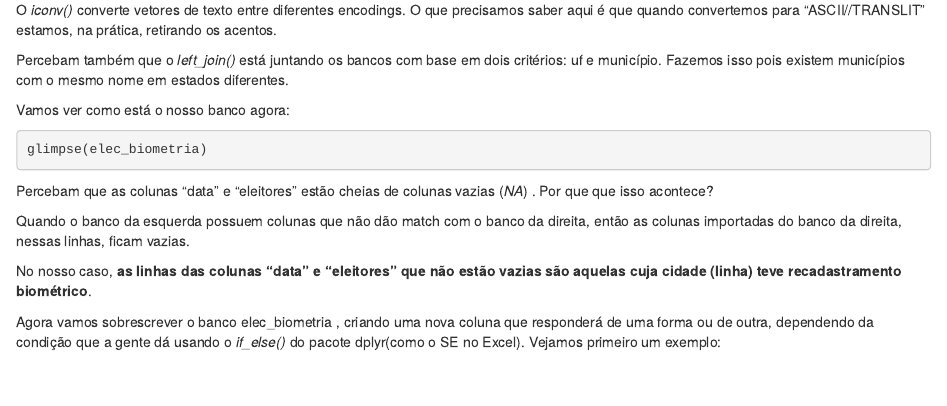
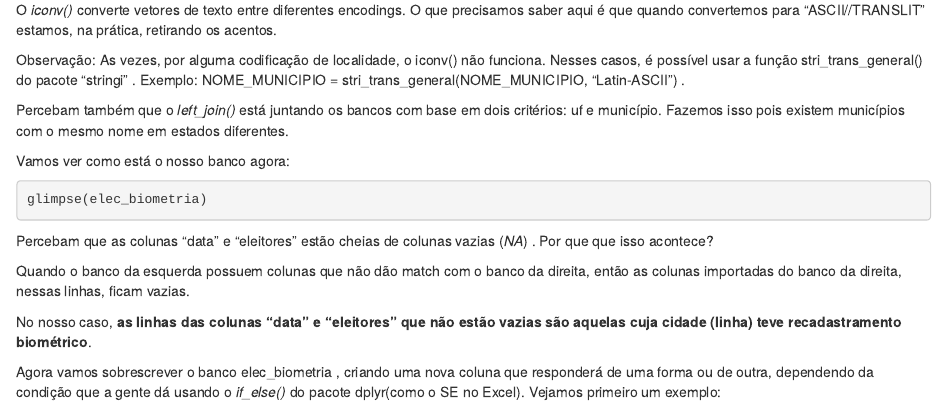
Before and after one commit to voigtjessica/curso_R_ABRAJI_28062018, an R Markdown document (aula_parte_2.rmd): the page in a window 1100 px wide, from 1080 px down. Rendered offline with R 4.5, knitr and Pandoc, with nearby package versions.

Commit message:
Update aula2
Segunda parte da aula - adicionei uma outra opção para retirar os acentos.

````diff
--- a/aula_parte_2.rmd
+++ b/aula_parte_2.rmd
@@ -56,6 +56,8 @@ elec_biometria <- dados_comparecimento %>%
 ```
 
 O *iconv()* converte vetores de texto entre diferentes encodings. O que precisamos saber aqui é que quando convertemos para "ASCII//TRANSLIT" estamos, na prática, retirando os acentos.
+
+Observação: As vezes, por alguma codificação de localidade, o iconv() não funciona. Nesses casos, é possível usar a função stri_trans_general() do pacote "stringi" . Exemplo: NOME_MUNICIPIO = stri_trans_general(NOME_MUNICIPIO, "Latin-ASCII") .
 
 Percebam também que o *left_join()* está juntando os bancos com base em dois critérios: uf e município. Fazemos isso pois existem municípios com o mesmo nome em estados diferentes.
 
````
